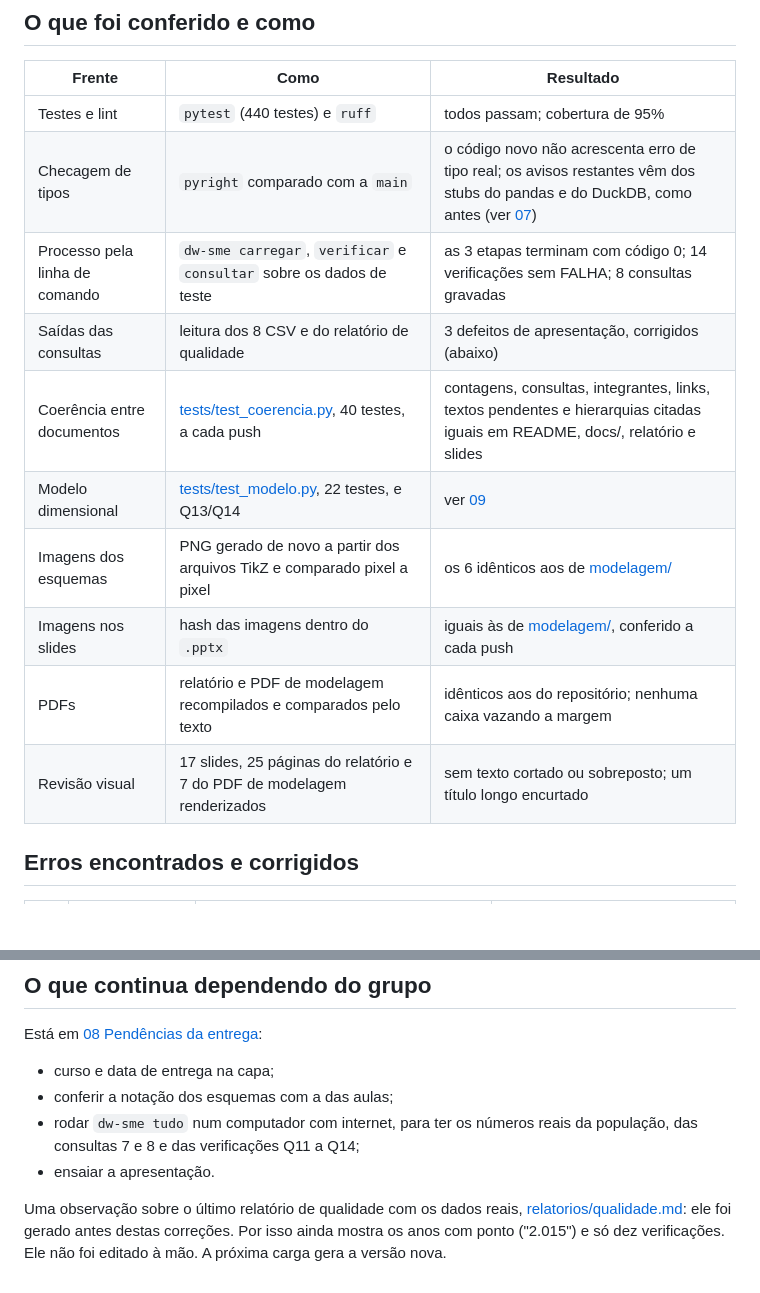
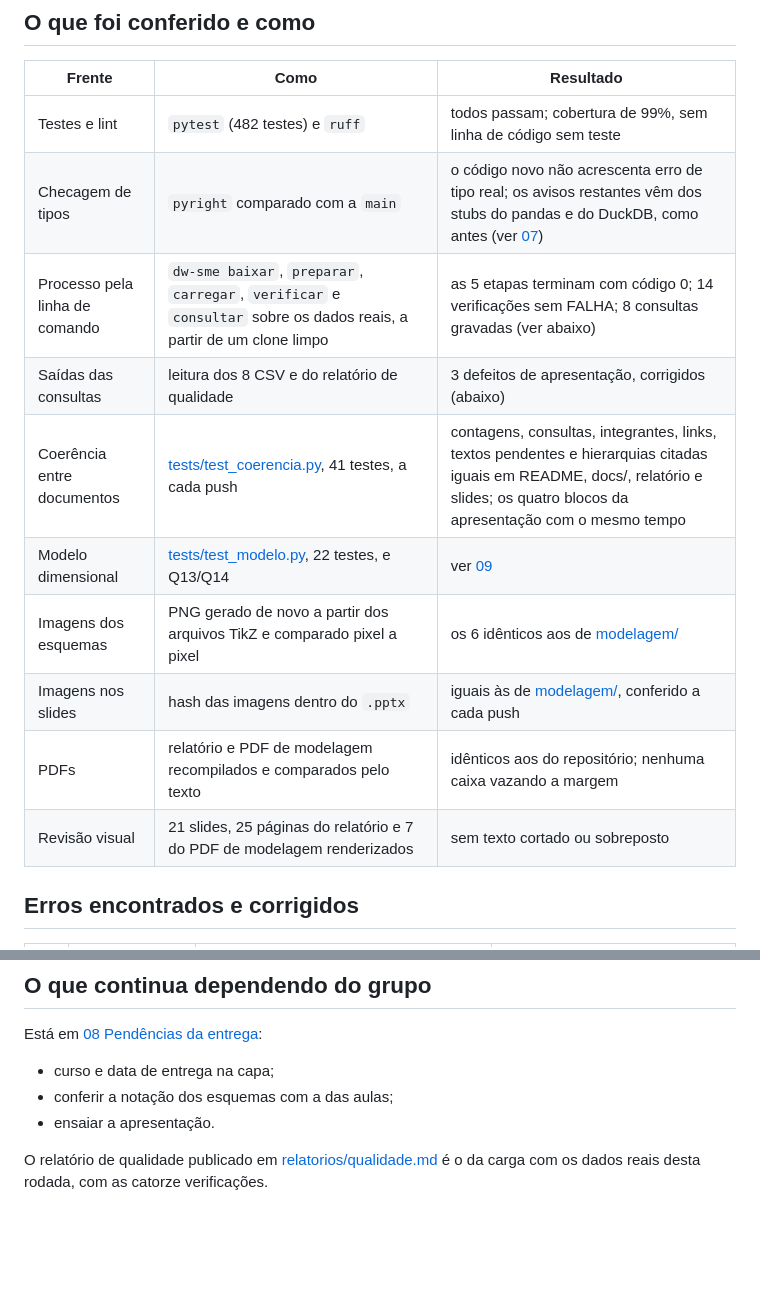
Before and after one commit to kevennlaranjeira/OLAP2026, a Markdown page: docs/10-auditoria-do-trabalho.md, 2 parts joined by grey strips. Rendered like a GitHub page; blank space fills up the shorter version.

```diff
--- a/docs/10-auditoria-do-trabalho.md
+++ b/docs/10-auditoria-do-trabalho.md
@@ -6,16 +6,16 @@ Revisão de ponta a ponta de tudo o que está no repositório: código, processo
 
 | Frente | Como | Resultado |
 |---|---|---|
-| Testes e lint | `pytest` (440 testes) e `ruff` | todos passam; cobertura de 95% |
+| Testes e lint | `pytest` (482 testes) e `ruff` | todos passam; cobertura de 99%, sem linha de código sem teste |
 | Checagem de tipos | `pyright` comparado com a `main` | o código novo não acrescenta erro de tipo real; os avisos restantes vêm dos stubs do pandas e do DuckDB, como antes (ver [07](07-como-executar.md)) |
-| Processo pela linha de comando | `dw-sme carregar`, `verificar` e `consultar` sobre os dados de teste | as 3 etapas terminam com código 0; 14 verificações sem FALHA; 8 consultas gravadas |
+| Processo pela linha de comando | `dw-sme baixar`, `preparar`, `carregar`, `verificar` e `consultar` sobre os dados reais, a partir de um clone limpo | as 5 etapas terminam com código 0; 14 verificações sem FALHA; 8 consultas gravadas (ver abaixo) |
 | Saídas das consultas | leitura dos 8 CSV e do relatório de qualidade | 3 defeitos de apresentação, corrigidos (abaixo) |
-| Coerência entre documentos | [tests/test_coerencia.py](../tests/test_coerencia.py), 40 testes, a cada push | contagens, consultas, integrantes, links, textos pendentes e hierarquias citadas iguais em README, docs/, relatório e slides |
+| Coerência entre documentos | [tests/test_coerencia.py](../tests/test_coerencia.py), 41 testes, a cada push | contagens, consultas, integrantes, links, textos pendentes e hierarquias citadas iguais em README, docs/, relatório e slides; os quatro blocos da apresentação com o mesmo tempo |
 | Modelo dimensional | [tests/test_modelo.py](../tests/test_modelo.py), 22 testes, e Q13/Q14 | ver [09](09-verificacao-da-modelagem.md) |
 | Imagens dos esquemas | PNG gerado de novo a partir dos arquivos TikZ e comparado pixel a pixel | os 6 idênticos aos de [modelagem/](modelagem/) |
 | Imagens nos slides | hash das imagens dentro do `.pptx` | iguais às de [modelagem/](modelagem/), conferido a cada push |
 | PDFs | relatório e PDF de modelagem recompilados e comparados pelo texto | idênticos aos do repositório; nenhuma caixa vazando a margem |
-| Revisão visual | 17 slides, 25 páginas do relatório e 7 do PDF de modelagem renderizados | sem texto cortado ou sobreposto; um título longo encurtado |
+| Revisão visual | 21 slides, 25 páginas do relatório e 7 do PDF de modelagem renderizados | sem texto cortado ou sobreposto |
 
 ## Erros encontrados e corrigidos
 
@@ -40,7 +64,6 @@ Está em [08 Pendências da entrega](08-pendencias-da-entrega.md):
 
 - curso e data de entrega na capa;
 - conferir a notação dos esquemas com a das aulas;
-- rodar `dw-sme tudo` num computador com internet, para ter os números reais da população, das consultas 7 e 8 e das verificações Q11 a Q14;
 - ensaiar a apresentação.
 
-Uma observação sobre o último relatório de qualidade com os dados reais, [relatorios/qualidade.md](relatorios/qualidade.md): ele foi gerado antes destas correções. Por isso ainda mostra os anos com ponto ("2.015") e só dez verificações. Ele não foi editado à mão. A próxima carga gera a versão nova.
+O relatório de qualidade publicado em [relatorios/qualidade.md](relatorios/qualidade.md) é o da carga com os dados reais desta rodada, com as catorze verificações.
```
Also changed, not shown: other parts of docs/10-auditoria-do-trabalho.md (+24 -0 lines), docs/07-como-executar.md (+2 -2 lines).
